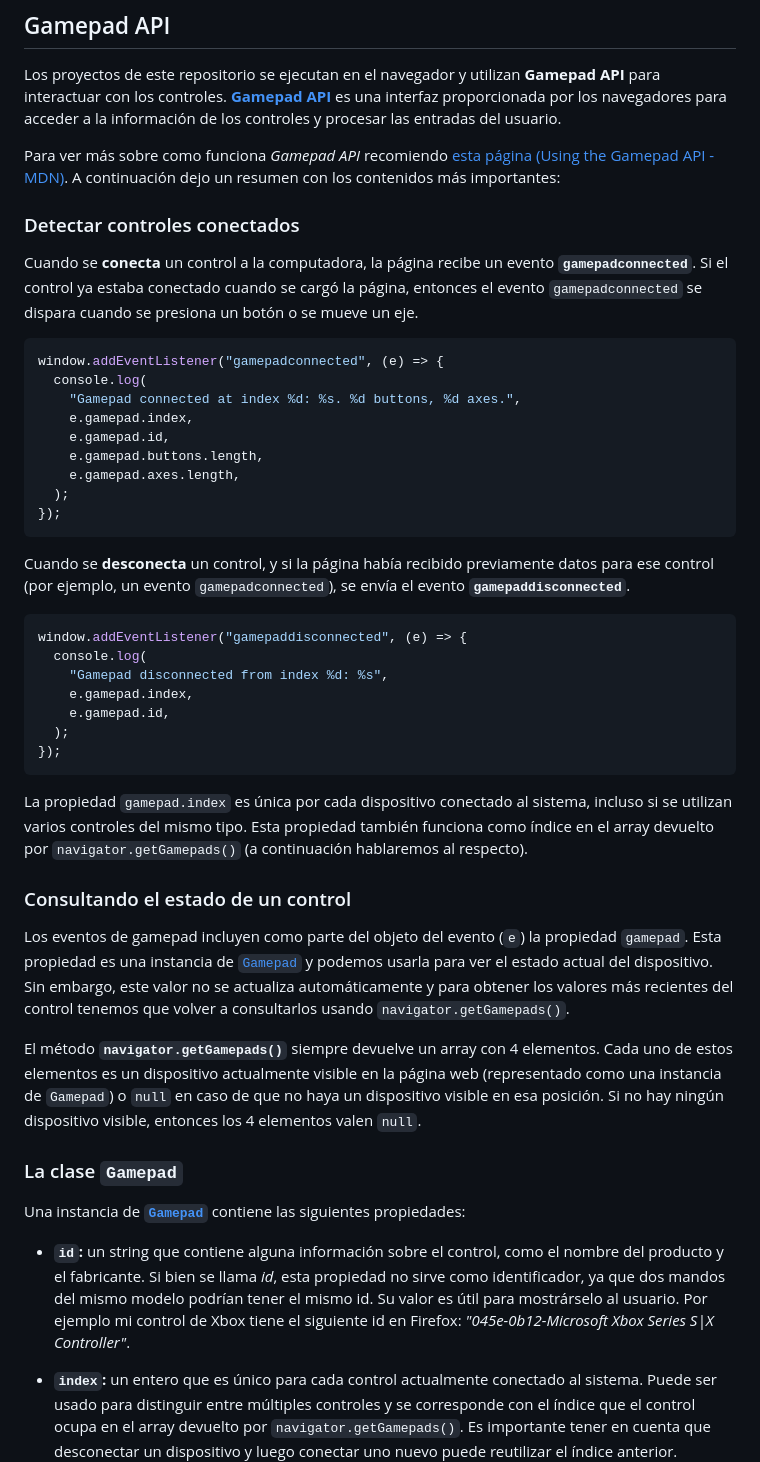
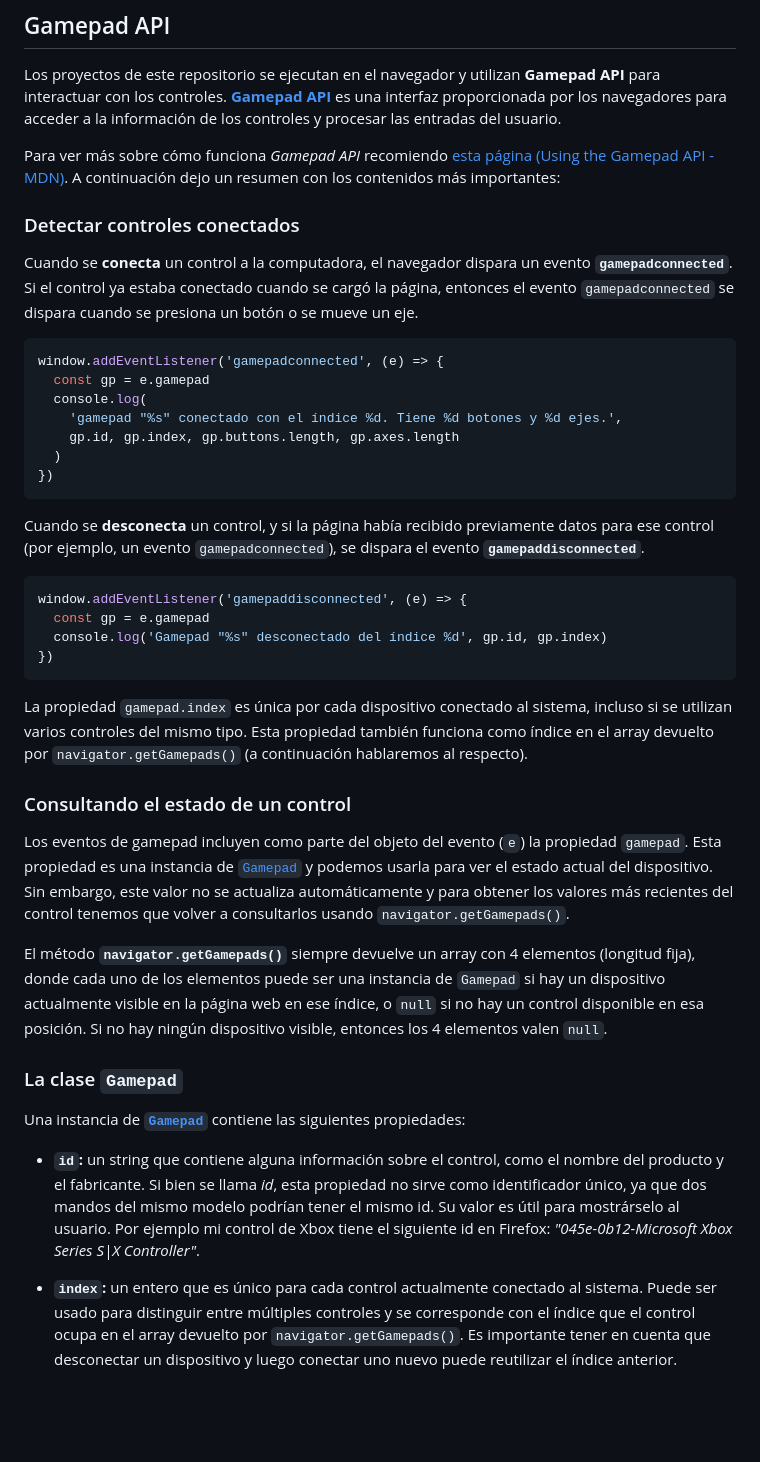
Before and after one commit to msilenzi/ts-car, a Markdown page: README.md, the part around one of its changes. Rendered like a GitHub page; blank space fills up the shorter version.

Commit message:
mejoras en README.md

````diff
--- a/README.md
+++ b/README.md
@@ -9,34 +9,29 @@ Dentro de este repositorio hay dos proyectos:
 
 Los proyectos de este repositorio se ejecutan en el navegador y utilizan **Gamepad API** para interactuar con los controles. [**Gamepad API**](https://developer.mozilla.org/es/docs/Web/API/Gamepad_API) es una interfaz proporcionada por los navegadores para acceder a la información de los controles y procesar las entradas del usuario.
 
-Para ver más sobre como funciona *Gamepad API* recomiendo [esta página (Using the Gamepad API - MDN)](https://developer.mozilla.org/en-US/docs/Web/API/Gamepad_API/Using_the_Gamepad_API). A continuación dejo un resumen con los contenidos más importantes:
+Para ver más sobre cómo funciona *Gamepad API* recomiendo [esta página (Using the Gamepad API - MDN)](https://developer.mozilla.org/en-US/docs/Web/API/Gamepad_API/Using_the_Gamepad_API). A continuación dejo un resumen con los contenidos más importantes:
 
 ### Detectar controles conectados
 
-Cuando se **conecta** un control a la computadora, la página recibe un evento **`gamepadconnected`**. Si el control ya estaba conectado cuando se cargó la página, entonces el evento `gamepadconnected` se dispara cuando se presiona un botón o se mueve un eje.
+Cuando se **conecta** un control a la computadora, el navegador dispara un evento **`gamepadconnected`**. Si el control ya estaba conectado cuando se cargó la página, entonces el evento `gamepadconnected` se dispara cuando se presiona un botón o se mueve un eje.
 
 ```javascript
-window.addEventListener("gamepadconnected", (e) => {
+window.addEventListener('gamepadconnected', (e) => {
+  const gp = e.gamepad
   console.log(
-    "Gamepad connected at index %d: %s. %d buttons, %d axes.",
-    e.gamepad.index,
-    e.gamepad.id,
-    e.gamepad.buttons.length,
-    e.gamepad.axes.length,
-  );
-});
+    'gamepad "%s" conectado con el índice %d. Tiene %d botones y %d ejes.',
+    gp.id, gp.index, gp.buttons.length, gp.axes.length
+  )
+})
 ```
 
-Cuando se **desconecta** un control, y si la página había recibido previamente datos para ese control (por ejemplo, un evento `gamepadconnected`), se envía el evento **`gamepaddisconnected`**.
+Cuando se **desconecta** un control, y si la página había recibido previamente datos para ese control (por ejemplo, un evento `gamepadconnected`), se dispara el evento **`gamepaddisconnected`**.
 
 ```javascript
-window.addEventListener("gamepaddisconnected", (e) => {
-  console.log(
-    "Gamepad disconnected from index %d: %s",
-    e.gamepad.index,
-    e.gamepad.id,
-  );
-});
+window.addEventListener('gamepaddisconnected', (e) => {
+  const gp = e.gamepad
+  console.log('Gamepad "%s" desconectado del índice %d', gp.id, gp.index)
+})
 ```
 
 La propiedad `gamepad.index` es única por cada dispositivo conectado al sistema, incluso si se utilizan varios controles del mismo tipo. Esta propiedad también funciona como índice en el array devuelto por `navigator.getGamepads()` (a continuación hablaremos al respecto).
@@ -45,13 +40,13 @@ La propiedad `gamepad.index` es única por cada dispositivo conectado al sistema
 
 Los eventos de gamepad incluyen como parte del objeto del evento (`e`) la propiedad `gamepad`. Esta propiedad es una instancia de [`Gamepad`](https://developer.mozilla.org/en-US/docs/Web/API/Gamepad) y podemos usarla para ver el estado actual del dispositivo. Sin embargo, este valor no se actualiza automáticamente y para obtener los valores más recientes del control tenemos que volver a consultarlos usando `navigator.getGamepads()`.
 
-El método **`navigator.getGamepads()`** siempre devuelve un array con 4 elementos. Cada uno de estos elementos es un dispositivo actualmente visible en la página web (representado como una instancia de `Gamepad`) o `null` en caso de que no haya un dispositivo visible en esa posición. Si no hay ningún dispositivo visible, entonces los 4 elementos valen `null`.
+El método **`navigator.getGamepads()`** siempre devuelve un array con 4 elementos (longitud fija), donde cada uno de los elementos puede ser una instancia de `Gamepad` si hay un dispositivo actualmente visible en la página web en ese índice, o `null` si no hay un control disponible en esa posición. Si no hay ningún dispositivo visible, entonces los 4 elementos valen `null`.
 
 ### La clase `Gamepad`
 
 Una instancia de [**`Gamepad`**](https://developer.mozilla.org/en-US/docs/Web/API/Gamepad) contiene las siguientes propiedades:
 
-- **`id`:** un string que contiene alguna información sobre el control, como el nombre del producto y el fabricante. Si bien se llama *id*, esta propiedad no sirve como identificador, ya que dos mandos del mismo modelo podrían tener el mismo id. Su valor es útil para mostrárselo al usuario. Por ejemplo mi control de Xbox tiene el siguiente id en Firefox: *"045e-0b12-Microsoft Xbox Series S|X Controller"*.
+- **`id`:** un string que contiene alguna información sobre el control, como el nombre del producto y el fabricante. Si bien se llama *id*, esta propiedad no sirve como identificador único, ya que dos mandos del mismo modelo podrían tener el mismo id. Su valor es útil para mostrárselo al usuario. Por ejemplo mi control de Xbox tiene el siguiente id en Firefox: *"045e-0b12-Microsoft Xbox Series S|X Controller"*.
 
 - **`index`:** un entero que es único para cada control actualmente conectado al sistema. Puede ser usado para distinguir entre múltiples controles y se corresponde con el índice que el control ocupa en el array devuelto por `navigator.getGamepads()`. Es importante tener en cuenta que desconectar un dispositivo y luego conectar uno nuevo puede reutilizar el índice anterior.
 
````
Also changed, not shown: other parts of README.md (+17 -12 lines).
